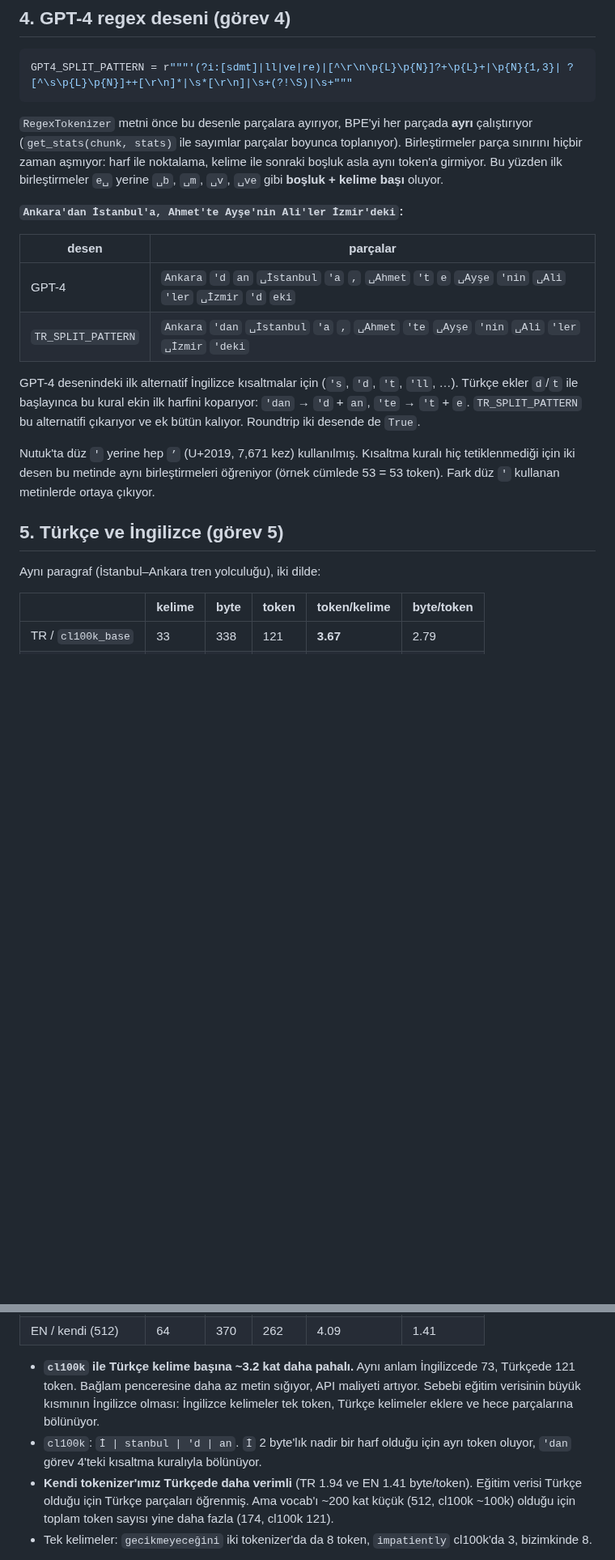
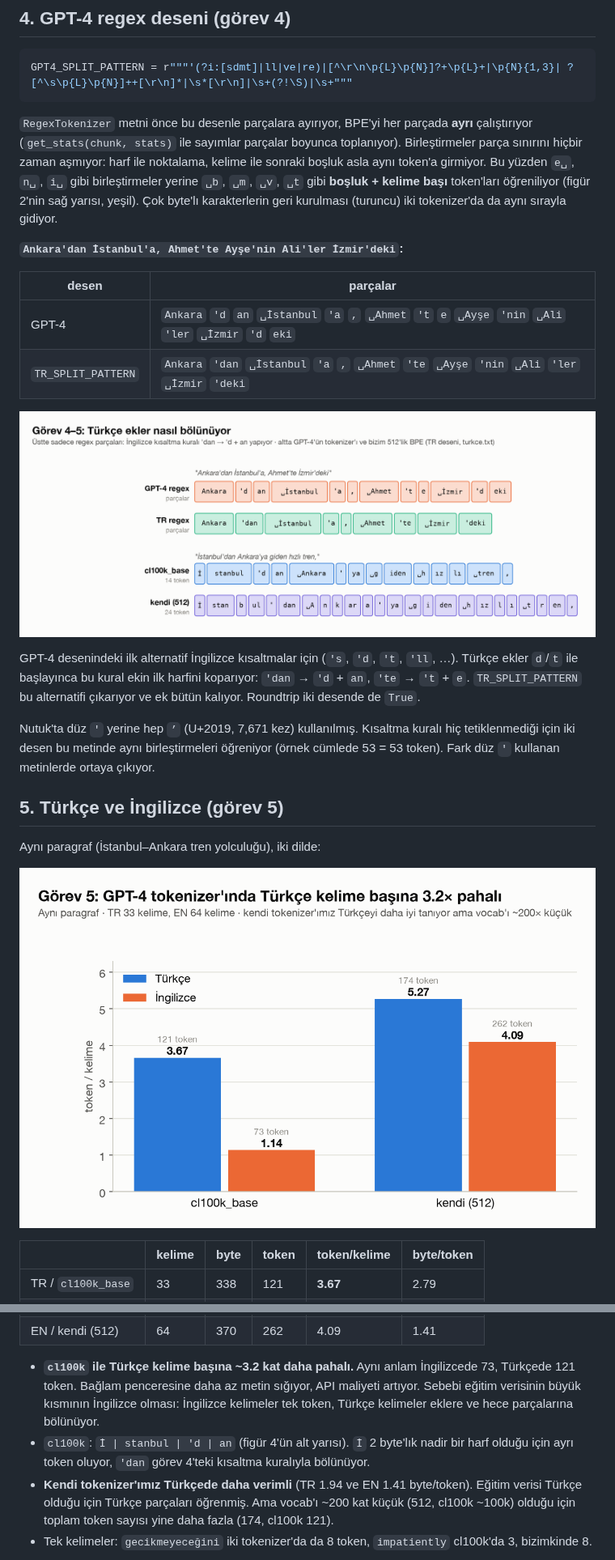
Before and after one commit to mlihgenel/yz50, a Markdown page: week9/README.md, 2 parts joined by grey strips. Shown at 81% size. GitHub-like rendering; pictures changed too: week9/figures/04_bolunme.png (added), week9/figures/05_tr_en.png (added); blank space fills up the shorter version.

````diff
--- a/week9/README.md
+++ b/week9/README.md
@@ -108,7 +120,7 @@ def merge(ids, pair, idx):                 # her (p0, p1) geçişini tek idx'e
 GPT4_SPLIT_PATTERN = r"""'(?i:[sdmt]|ll|ve|re)|[^\r\n\p{L}\p{N}]?+\p{L}+|\p{N}{1,3}| ?[^\s\p{L}\p{N}]++[\r\n]*|\s*[\r\n]|\s+(?!\S)|\s+"""
 ```
 
-`RegexTokenizer` metni önce bu desenle parçalara ayırıyor, BPE'yi her parçada **ayrı** çalıştırıyor (`get_stats(chunk, stats)` ile sayımlar parçalar boyunca toplanıyor). Birleştirmeler parça sınırını hiçbir zaman aşmıyor: harf ile noktalama, kelime ile sonraki boşluk asla aynı token'a girmiyor. Bu yüzden ilk birleştirmeler `e␣` yerine `␣b`, `␣m`, `␣v`, `␣ve` gibi **boşluk + kelime başı** oluyor.
+`RegexTokenizer` metni önce bu desenle parçalara ayırıyor, BPE'yi her parçada **ayrı** çalıştırıyor (`get_stats(chunk, stats)` ile sayımlar parçalar boyunca toplanıyor). Birleştirmeler parça sınırını hiçbir zaman aşmıyor: harf ile noktalama, kelime ile sonraki boşluk asla aynı token'a girmiyor. Bu yüzden `e␣`, `n␣`, `i␣` gibi birleştirmeler yerine `␣b`, `␣m`, `␣v`, `␣t` gibi **boşluk + kelime başı** token'ları öğreniliyor (figür 2'nin sağ yarısı, yeşil). Çok byte'lı karakterlerin geri kurulması (turuncu) iki tokenizer'da da aynı sırayla gidiyor.
 
 **`Ankara'dan İstanbul'a, Ahmet'te Ayşe'nin Ali'ler İzmir'deki`:**
 
@@ -116,6 +128,8 @@ GPT4_SPLIT_PATTERN = r"""'(?i:[sdmt]|ll|ve|re)|[^\r\n\p{L}\p{N}]?+\p{L}+|\p{N}{1
 |---|---|
 | GPT-4 | `Ankara` `'d` `an` `␣İstanbul` `'a` `,` `␣Ahmet` `'t` `e` `␣Ayşe` `'nin` `␣Ali` `'ler` `␣İzmir` `'d` `eki` |
 | `TR_SPLIT_PATTERN` | `Ankara` `'dan` `␣İstanbul` `'a` `,` `␣Ahmet` `'te` `␣Ayşe` `'nin` `␣Ali` `'ler` `␣İzmir` `'deki` |
+
+![bölünme](figures/04_bolunme.png)
 
 GPT-4 desenindeki ilk alternatif İngilizce kısaltmalar için (`'s`, `'d`, `'t`, `'ll`, …). Türkçe ekler `d`/`t` ile başlayınca bu kural ekin ilk harfini koparıyor: `'dan` → `'d` + `an`, `'te` → `'t` + `e`. `TR_SPLIT_PATTERN` bu alternatifi çıkarıyor ve ek bütün kalıyor. Roundtrip iki desende de `True`.
 
@@ -125,6 +139,8 @@ Nutuk'ta düz `'` yerine hep `’` (U+2019, 7,671 kez) kullanılmış. Kısaltma
 
 Aynı paragraf (İstanbul–Ankara tren yolculuğu), iki dilde:
 
+![tr en](figures/05_tr_en.png)
+
 | | kelime | byte | token | token/kelime | byte/token |
 |---|---|---|---|---|---|
 | TR / `cl100k_base` | 33 | 338 | 121 | **3.67** | 2.79 |
@@ -133,7 +149,7 @@ Aynı paragraf (İstanbul–Ankara tren yolculuğu), iki dilde:
 | EN / kendi (512) | 64 | 370 | 262 | 4.09 | 1.41 |
 
 - **`cl100k` ile Türkçe kelime başına ~3.2 kat daha pahalı.** Aynı anlam İngilizcede 73, Türkçede 121 token. Bağlam penceresine daha az metin sığıyor, API maliyeti artıyor. Sebebi eğitim verisinin büyük kısmının İngilizce olması: İngilizce kelimeler tek token, Türkçe kelimeler eklere ve hece parçalarına bölünüyor.
-- `cl100k`: `İ | stanbul | 'd | an`. `İ` 2 byte'lık nadir bir harf olduğu için ayrı token oluyor, `'dan` görev 4'teki kısaltma kuralıyla bölünüyor.
+- `cl100k`: `İ | stanbul | 'd | an` (figür 4'ün alt yarısı). `İ` 2 byte'lık nadir bir harf olduğu için ayrı token oluyor, `'dan` görev 4'teki kısaltma kuralıyla bölünüyor.
 - **Kendi tokenizer'ımız Türkçede daha verimli** (TR 1.94 ve EN 1.41 byte/token). Eğitim verisi Türkçe olduğu için Türkçe parçaları öğrenmiş. Ama vocab'ı ~200 kat küçük (512, cl100k ~100k) olduğu için toplam token sayısı yine daha fazla (174, cl100k 121).
 - Tek kelimeler: `gecikmeyeceğini` iki tokenizer'da da 8 token, `impatiently` cl100k'da 3, bizimkinde 8.
 
````
Also changed, not shown: other parts of week9/README.md (+15 -1 lines), README.md (+1 -0 lines), week9/figures/01_utf8_byte.png (added), week9/figures/02_ilk_birlestirmeler.png (added), week9/figures/03_sikistirma.png (added), week9/figures/06_gpt_egitim.png (added), 1 other file.
